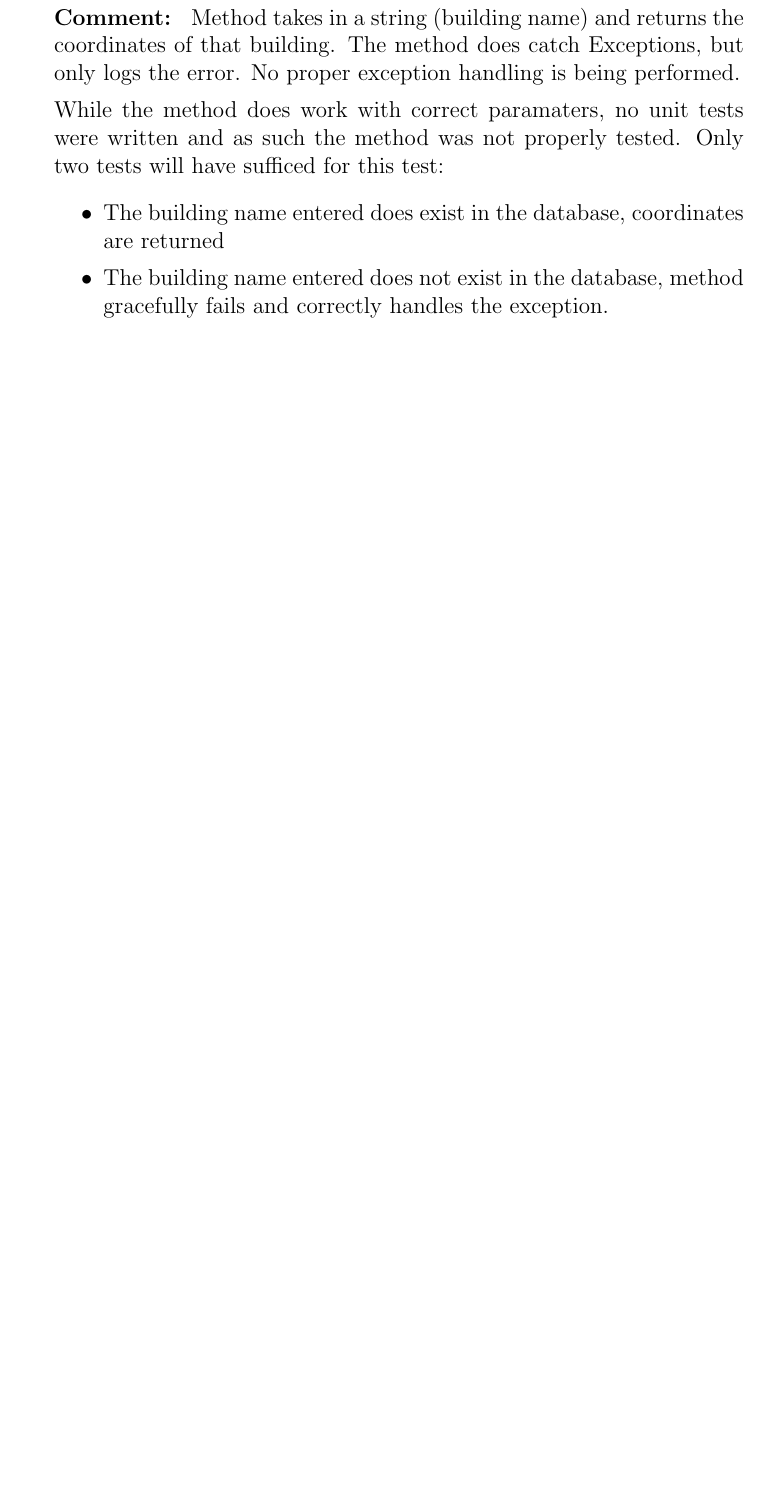
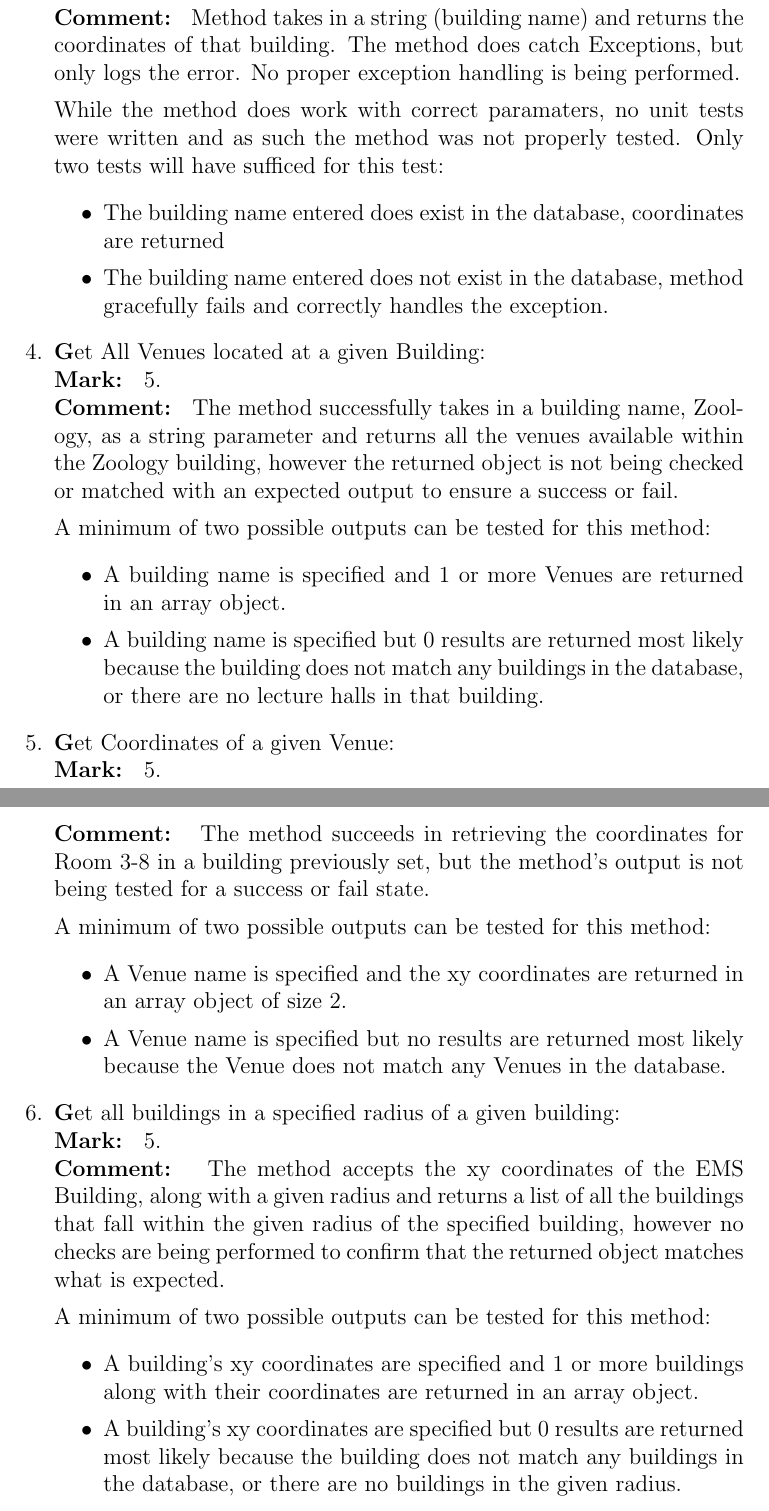
Before and after one commit to Broadsword-GIS-Org/SE_BroadSword-GIS, a LaTeX document (GIS_Phase4_Testing/Testing_Report.tex): part of page 7 of 8 before the commit and two parts of pages 7 and 8 of 9 after it, the two joined at a grey line, cut so that both start at the same text, the shorter picture padded with empty space. Compiled offline with pdfLaTeX.

Commit message:
added second half of Evaluation of Test Cases

```diff
--- a/GIS_Phase4_Testing/Testing_Report.tex
+++ b/GIS_Phase4_Testing/Testing_Report.tex
@@ -206,6 +206,45 @@ Insert Text Here.
 			\item The building name entered does exist in the database, coordinates are returned
 			\item The building name entered does not exist in the database, method gracefully fails and correctly handles the exception.
 		\end{itemize}
+
+		%Start of Johan's half
+		\item \textbf Get All Venues located at a given Building:\\
+		\textbf{Mark: }
+		5.\\
+		\textbf{Comment: }
+		The method successfully takes in a building name, Zoology, as a string parameter and returns all the venues available within the Zoology building, however the returned object is not being checked or matched with an expected output to ensure a success or fail.
+
+		A minimum of two possible outputs can be tested for this method:
+		\begin{itemize}
+			\item A building name is specified and 1 or more Venues are returned in an array object.
+			\item A building name is specified but 0 results are returned most likely because the building does not match any buildings in the database, or there are no lecture halls in that building.
+		\end{itemize}
+
+		\item \textbf Get Coordinates of a given Venue:\\
+		\textbf{Mark: }
+		5.\\
+		\textbf{Comment: }
+		The method succeeds in retrieving the coordinates for Room 3-8 in a building previously set, but the method's output is not being tested for a success or fail state.
+
+		A minimum of two possible outputs can be tested for this method:
+		\begin{itemize}
+			\item A Venue name is specified and the xy coordinates are returned in an array object of size 2.
+			\item A Venue name is specified but no results are returned most likely because the Venue does not match any Venues in the database.
+		\end{itemize}
+
+		\item \textbf Get all buildings in a specified radius of a given building:\\
+		\textbf{Mark: }
+		5.\\
+		\textbf{Comment: }
+		The method accepts the xy coordinates of the EMS Building, along with a given radius and returns a list of all the buildings that fall within the given radius of the specified building, however no checks are being performed to confirm that the returned object matches what is expected.
+
+		A minimum of two possible outputs can be tested for this method:
+		\begin{itemize}
+			\item A building's xy coordinates are specified and 1 or more buildings along with their coordinates are returned in an array object.
+			\item A building's xy coordinates are specified but 0 results are returned most likely because the building does not match any buildings in the database, or there are no buildings in the given radius.
+		\end{itemize}
+		%End of Johan's half
+
 	\end{enumerate}
 
 \end{document}
```
